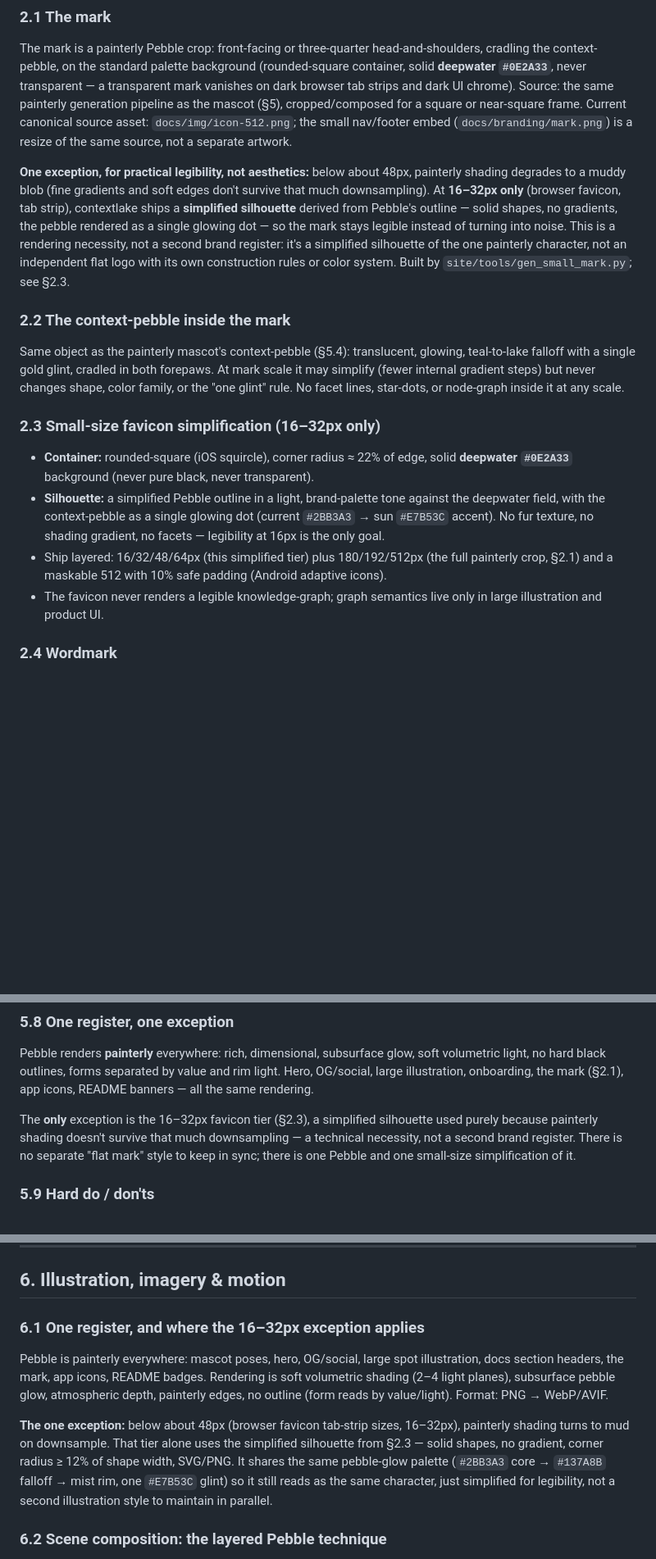
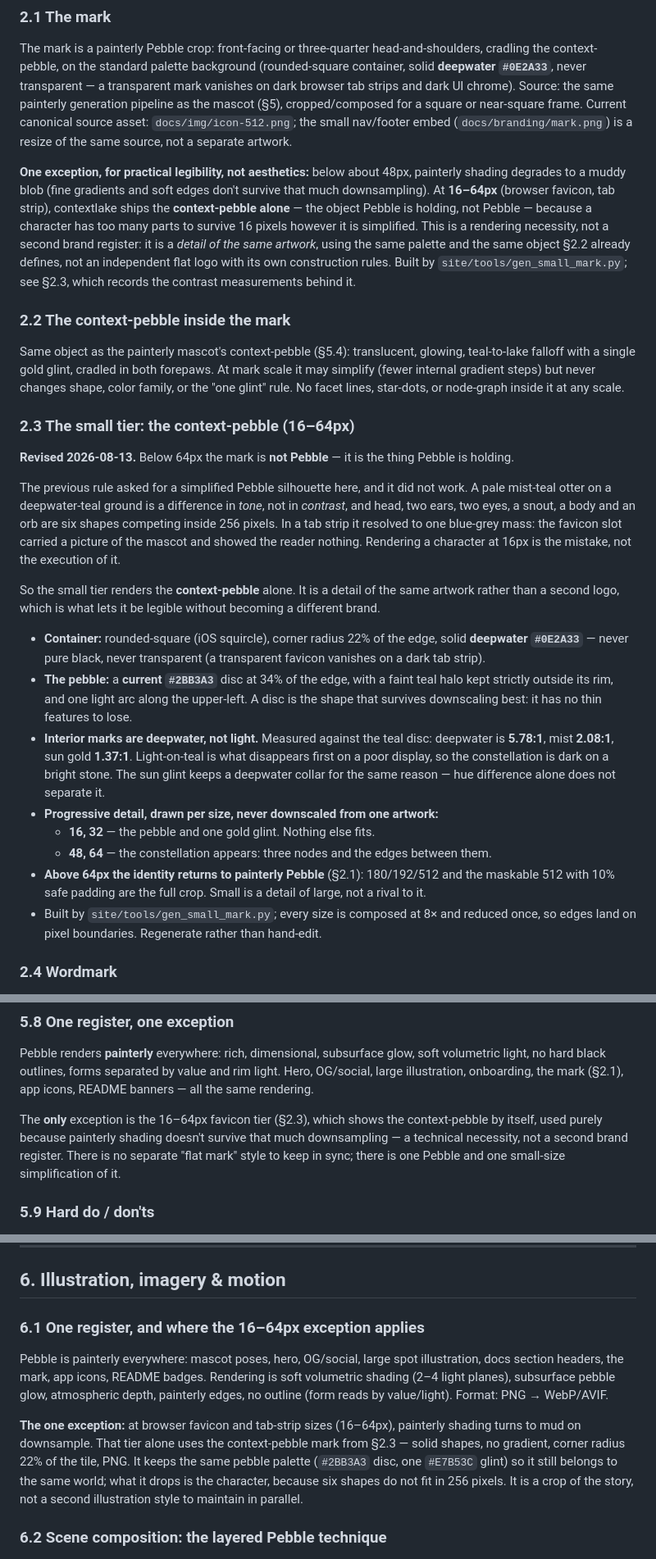
Before and after one commit to sayak-sarkar/contextlake, a Markdown page: BRANDING.md, 3 parts joined by grey strips. Shown at 82% size. Drawn GitHub-style; blank space fills up the shorter version.

```diff
--- a/BRANDING.md
+++ b/BRANDING.md
@@ -119,11 +119,12 @@ nav/footer embed (`docs/branding/mark.png`) is a resize of the same source, not
 
 **One exception, for practical legibility, not aesthetics:** below about 48px, painterly shading
 degrades to a muddy blob (fine gradients and soft edges don't survive that much downsampling). At
-**16–32px only** (browser favicon, tab strip), contextlake ships a **simplified silhouette** derived
-from Pebble's outline — solid shapes, no gradients, the pebble rendered as a single glowing dot — so
-the mark stays legible instead of turning into noise. This is a rendering necessity, not a second
-brand register: it's a simplified silhouette of the one painterly character, not an independent flat
-logo with its own construction rules or color system. Built by `site/tools/gen_small_mark.py`; see §2.3.
+**16–64px** (browser favicon, tab strip), contextlake ships the **context-pebble alone** — the object
+Pebble is holding, not Pebble — because a character has too many parts to survive 16 pixels however
+it is simplified. This is a rendering necessity, not a second brand register: it is a *detail of the
+same artwork*, using the same palette and the same object §2.2 already defines, not an independent
+flat logo with its own construction rules. Built by `site/tools/gen_small_mark.py`; see §2.3, which
+records the contrast measurements behind it.
 
 ### 2.2 The context-pebble inside the mark
 
@@ -132,17 +133,36 @@ with a single gold glint, cradled in both forepaws. At mark scale it may simplif
 gradient steps) but never changes shape, color family, or the "one glint" rule. No facet lines,
 star-dots, or node-graph inside it at any scale.
 
-### 2.3 Small-size favicon simplification (16–32px only)
+### 2.3 The small tier: the context-pebble (16–64px)
 
-- **Container:** rounded-square (iOS squircle), corner radius ≈ 22% of edge, solid **deepwater
-  `#0E2A33`** background (never pure black, never transparent).
-- **Silhouette:** a simplified Pebble outline in a light, brand-palette tone against the deepwater
-  field, with the context-pebble as a single glowing dot (current `#2BB3A3` → sun `#E7B53C` accent).
-  No fur texture, no shading gradient, no facets — legibility at 16px is the only goal.
-- Ship layered: 16/32/48/64px (this simplified tier) plus 180/192/512px (the full painterly crop,
-  §2.1) and a maskable 512 with 10% safe padding (Android adaptive icons).
-- The favicon never renders a legible knowledge-graph; graph semantics live only in large illustration
-  and product UI.
+**Revised 2026-08-13.** Below 64px the mark is **not Pebble** — it is the thing Pebble is holding.
+
+The previous rule asked for a simplified Pebble silhouette here, and it did not work. A pale
+mist-teal otter on a deepwater-teal ground is a difference in *tone*, not in *contrast*, and head,
+two ears, two eyes, a snout, a body and an orb are six shapes competing inside 256 pixels. In a tab
+strip it resolved to one blue-grey mass: the favicon slot carried a picture of the mascot and showed
+the reader nothing. Rendering a character at 16px is the mistake, not the execution of it.
+
+So the small tier renders the **context-pebble** alone. It is a detail of the same artwork rather
+than a second logo, which is what lets it be legible without becoming a different brand.
+
+- **Container:** rounded-square (iOS squircle), corner radius 22% of the edge, solid **deepwater
+  `#0E2A33`** — never pure black, never transparent (a transparent favicon vanishes on a dark tab
+  strip).
+- **The pebble:** a **current `#2BB3A3`** disc at 34% of the edge, with a faint teal halo kept
+  strictly outside its rim, and one light arc along the upper-left. A disc is the shape that survives
+  downscaling best: it has no thin features to lose.
+- **Interior marks are deepwater, not light.** Measured against the teal disc: deepwater is
+  **5.78:1**, mist **2.08:1**, sun gold **1.37:1**. Light-on-teal is what disappears first on a poor
+  display, so the constellation is dark on a bright stone. The sun glint keeps a deepwater collar for
+  the same reason — hue difference alone does not separate it.
+- **Progressive detail, drawn per size, never downscaled from one artwork:**
+  - **16, 32** — the pebble and one gold glint. Nothing else fits.
+  - **48, 64** — the constellation appears: three nodes and the edges between them.
+- **Above 64px the identity returns to painterly Pebble** (§2.1): 180/192/512 and the maskable 512
+  with 10% safe padding are the full crop. Small is a detail of large, not a rival to it.
+- Built by `site/tools/gen_small_mark.py`; every size is composed at 8× and reduced once, so edges
+  land on pixel boundaries. Regenerate rather than hand-edit.
 
 ### 2.4 Wordmark
 
@@ -498,9 +518,9 @@ Pebble renders **painterly** everywhere: rich, dimensional, subsurface glow, sof
 hard black outlines, forms separated by value and rim light. Hero, OG/social, large illustration,
 onboarding, the mark (§2.1), app icons, README banners — all the same rendering.
 
-The **only** exception is the 16–32px favicon tier (§2.3), a simplified silhouette used purely because
-painterly shading doesn't survive that much downsampling — a technical necessity, not a second brand
-register. There is no separate "flat mark" style to keep in sync; there is one Pebble and one small-size
+The **only** exception is the 16–64px favicon tier (§2.3), which shows the context-pebble by itself,
+used purely because painterly shading doesn't survive that much downsampling — a technical necessity,
+not a second brand register. There is no separate "flat mark" style to keep in sync; there is one Pebble and one small-size
 simplification of it.
 
 ### 5.9 Hard do / don'ts
@@ -539,18 +559,18 @@ Use the base prompt + locked phrase blocks. Keep locked phrases verbatim; vary o
 
 ## 6. Illustration, imagery & motion
 
-### 6.1 One register, and where the 16–32px exception applies
+### 6.1 One register, and where the 16–64px exception applies
 
 Pebble is painterly everywhere: mascot poses, hero, OG/social, large spot illustration, docs section
 headers, the mark, app icons, README badges. Rendering is soft volumetric shading (2–4 light planes),
 subsurface pebble glow, atmospheric depth, painterly edges, no outline (form reads by value/light).
 Format: PNG → WebP/AVIF.
 
-**The one exception:** below about 48px (browser favicon tab-strip sizes, 16–32px), painterly shading
-turns to mud on downsample. That tier alone uses the simplified silhouette from §2.3 — solid shapes, no
-gradient, corner radius ≥ 12% of shape width, SVG/PNG. It shares the same pebble-glow palette
-(`#2BB3A3` core → `#137A8B` falloff → mist rim, one `#E7B53C` glint) so it still reads as the same
-character, just simplified for legibility, not a second illustration style to maintain in parallel.
+**The one exception:** at browser favicon and tab-strip sizes (16–64px), painterly shading turns to mud
+on downsample. That tier alone uses the context-pebble mark from §2.3 — solid shapes, no gradient,
+corner radius 22% of the tile, PNG. It keeps the same pebble palette (`#2BB3A3` disc, one `#E7B53C`
+glint) so it still belongs to the same world; what it drops is the character, because six shapes do not
+fit in 256 pixels. It is a crop of the story, not a second illustration style to maintain in parallel.
 
 ### 6.2 Scene composition: the layered Pebble technique
 
```
Also changed, not shown: other parts of BRANDING.md (+4 -4 lines), docs/img/icon-16.png, docs/img/icon-32.png, docs/img/icon-48.png, docs/img/icon-64.png, 1 other file.
